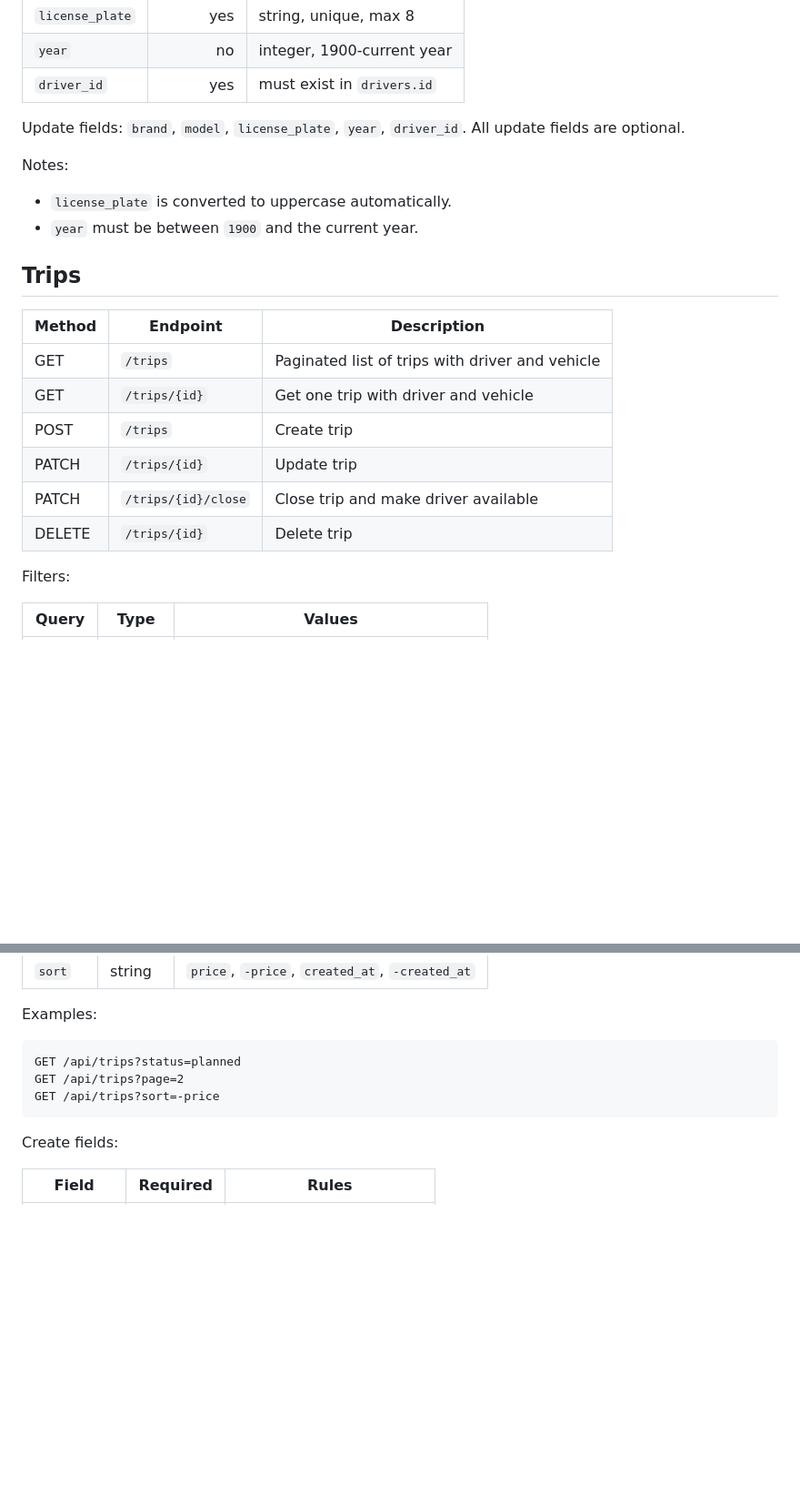
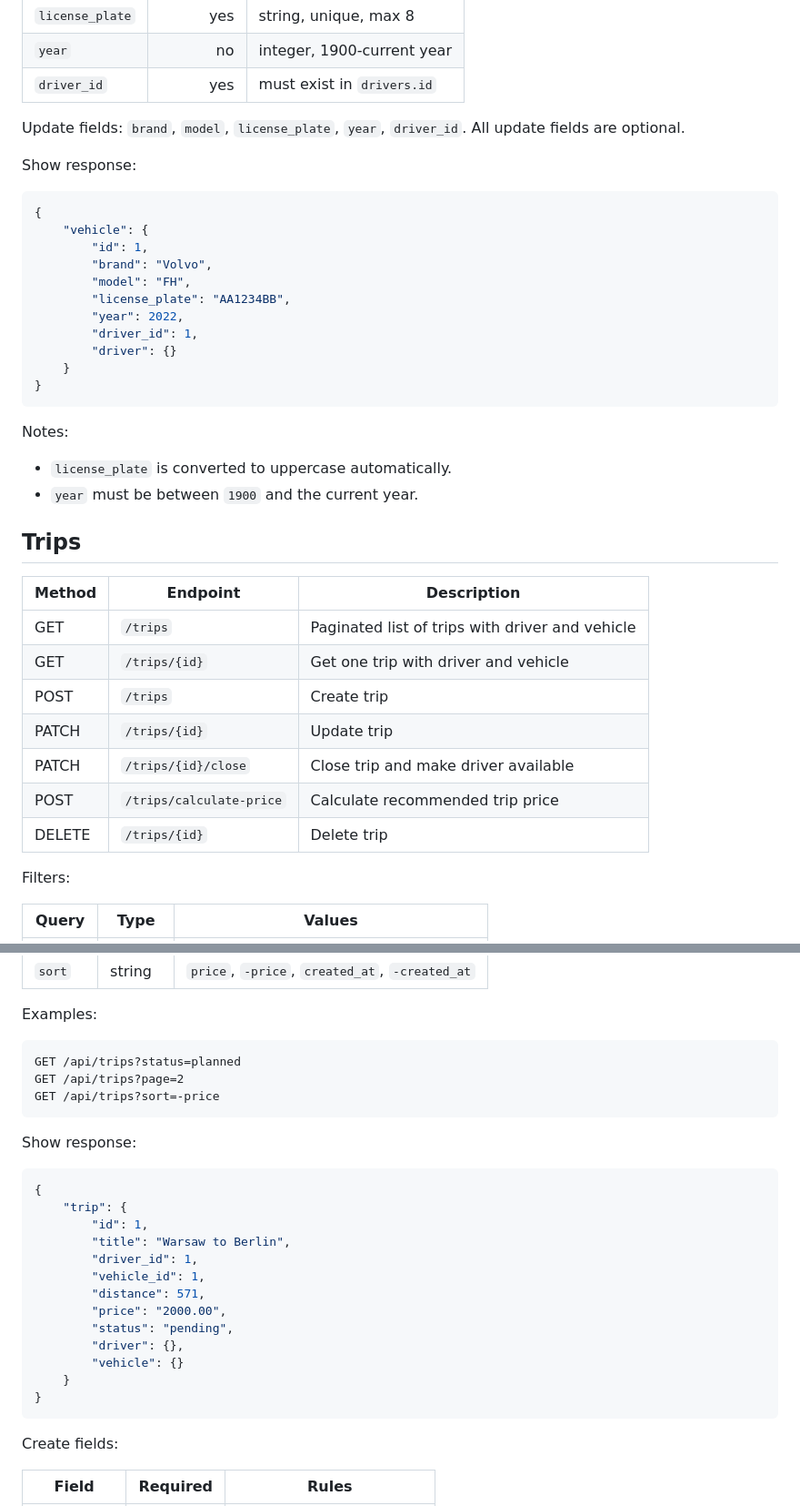
Before and after one commit to Kolm-dev/FleetFlow, a Markdown page: backend/docs/api.md, 2 parts joined by grey strips. Shown at 91% size. Rendered like a GitHub page; blank space fills up the shorter version.

````diff
--- a/backend/docs/api.md
+++ b/backend/docs/api.md
@@ -130,6 +145,22 @@ Create fields:
 Update fields: `brand`, `model`, `license_plate`, `year`, `driver_id`.
 All update fields are optional.
 
+Show response:
+
+```json
+{
+    "vehicle": {
+        "id": 1,
+        "brand": "Volvo",
+        "model": "FH",
+        "license_plate": "AA1234BB",
+        "year": 2022,
+        "driver_id": 1,
+        "driver": {}
+    }
+}
+```
+
 Notes:
 
 - `license_plate` is converted to uppercase automatically.
@@ -137,14 +168,15 @@ Notes:
 
 ## Trips
 
-| Method | Endpoint            | Description                                     |
-| ------ | ------------------- | ----------------------------------------------- |
-| GET    | `/trips`            | Paginated list of trips with driver and vehicle |
-| GET    | `/trips/{id}`       | Get one trip with driver and vehicle            |
-| POST   | `/trips`            | Create trip                                     |
-| PATCH  | `/trips/{id}`       | Update trip                                     |
-| PATCH  | `/trips/{id}/close` | Close trip and make driver available            |
-| DELETE | `/trips/{id}`       | Delete trip                                     |
+| Method | Endpoint                 | Description                                     |
+| ------ | ------------------------ | ----------------------------------------------- |
+| GET    | `/trips`                 | Paginated list of trips with driver and vehicle |
+| GET    | `/trips/{id}`            | Get one trip with driver and vehicle            |
+| POST   | `/trips`                 | Create trip                                     |
+| PATCH  | `/trips/{id}`            | Update trip                                     |
+| PATCH  | `/trips/{id}/close`      | Close trip and make driver available            |
+| POST   | `/trips/calculate-price` | Calculate recommended trip price                |
+| DELETE | `/trips/{id}`            | Delete trip                                     |
 
 Filters:
 
@@ -162,6 +194,24 @@ GET /api/trips?page=2
 GET /api/trips?sort=-price
 ```
 
+Show response:
+
+```json
+{
+    "trip": {
+        "id": 1,
+        "title": "Warsaw to Berlin",
+        "driver_id": 1,
+        "vehicle_id": 1,
+        "distance": 571,
+        "price": "2000.00",
+        "status": "pending",
+        "driver": {},
+        "vehicle": {}
+    }
+}
+```
+
 Create fields:
 
 | Field        | Required | Rules                       |
````
Also changed, not shown: other parts of backend/docs/api.md (+71 -0 lines).
